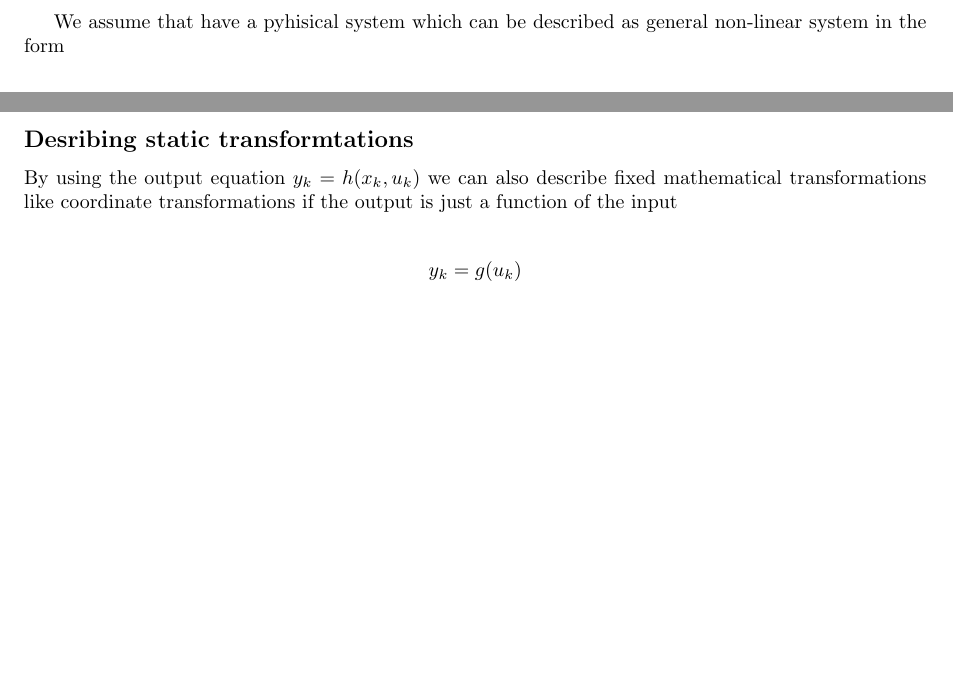
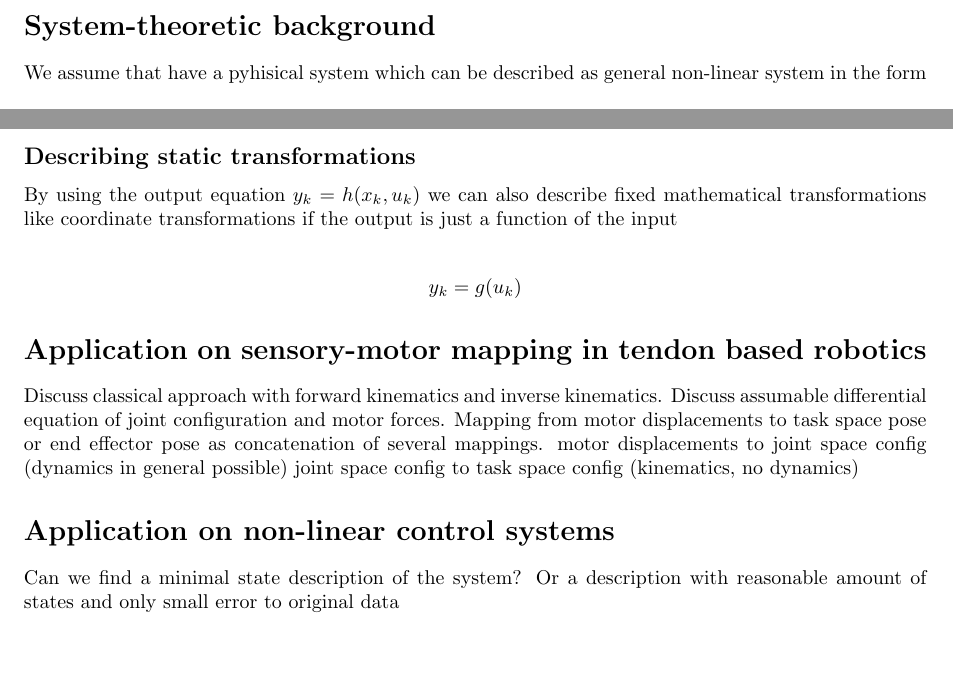
Before and after one commit to stes/sys, a LaTeX document (theory/latex/theoretics.tex): two parts of pages 1 and 2 of 2, joined at a grey line, cut at the place of the change. Compiled offline with pdfLaTeX.

Commit message:
add some rambling about state space description

```diff
--- a/theory/theoretics.tex
+++ b/theory/latex/theoretics.tex
@@ -24,6 +24,10 @@
 \usepackage{forloop}
 
 \begin{document}
+
+\section*{System-theoretic background}
+
+
 We assume that have a pyhisical system which can be described as general non-linear system in the form
 
 \begin{align*}
@@ -87,7 +91,7 @@ From this large system description it would be interesting to find a more dense
 If we state the original system description was the relevant one the extended system is just the concatenation of the $f$ function of the original system
 If we look at the ground truth system description  the omission of states should strongly increase the error of the prediction while the addition of states should not change the error at all (redundant information) (analogous as markov property: omission should break the markov property while addition should keep it)
 
-\subsection*{Desribing static transformtations}
+\subsection*{Describing static transformations}
 
 By using the output equation $y_k=h(x_k,u_k)$ we can also describe fixed mathematical transformations like coordinate transformations if the output is just a function of the input
 
@@ -95,5 +99,16 @@ By using the output equation $y_k=h(x_k,u_k)$ we can also describe fixed mathema
 y_k=g(u_k)
 \end{align*}
 
+\section*{Application on sensory-motor mapping in tendon based robotics}
 
+Discuss classical approach with forward kinematics and inverse kinematics.
+Discuss assumable differential equation of joint configuration and motor forces.
+Mapping from motor displacements to task space pose or end effector pose as concatenation of several mappings.
+motor displacements to joint space config (dynamics in general possible)
+joint space config to task space config (kinematics, no dynamics)
+
+\section*{Application on non-linear control systems}
+
+Can we find a minimal state description of the system?
+Or a description with reasonable amount of states and only small error to original data
 \end{document}
```
Also changed, not shown: theory/notes/questions.txt (added, +1 -0 lines), theory/theoretics-blx.bib (deleted, +0 -11 lines), theory/theoretics.pdf (deleted), 5 other files.
